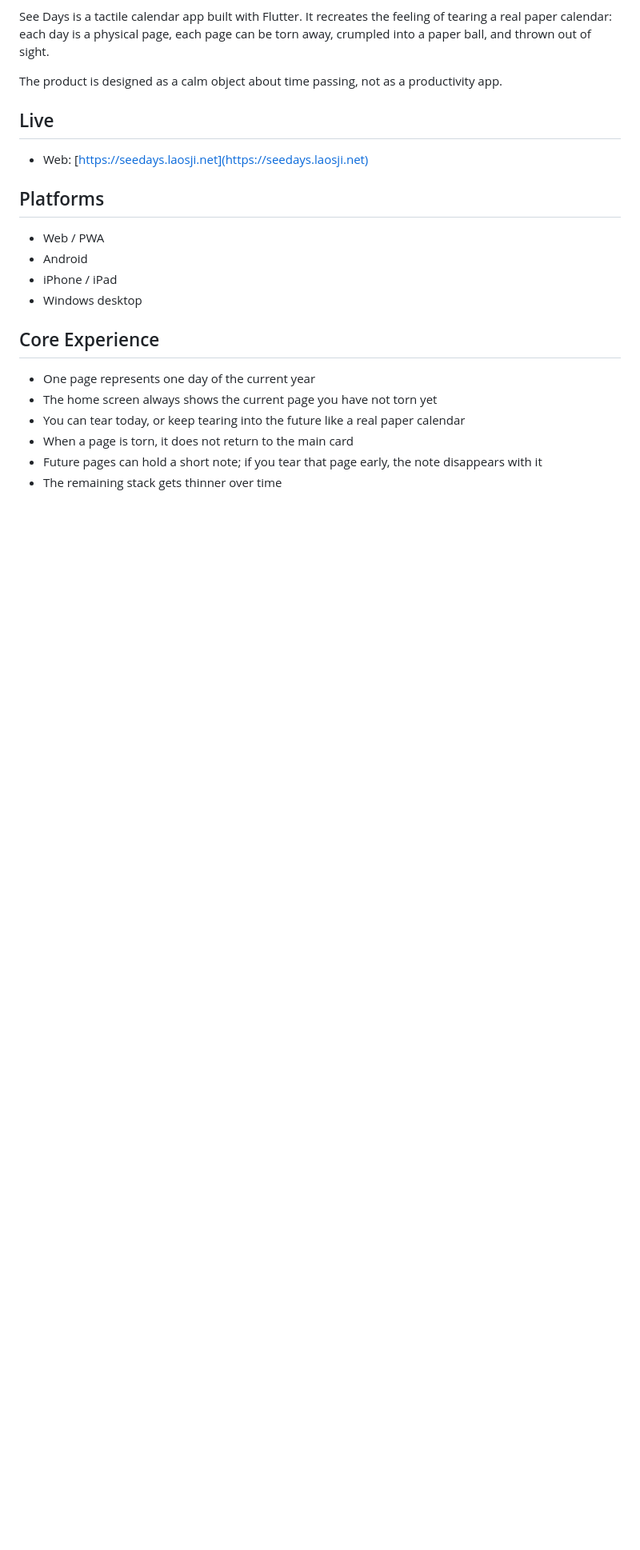
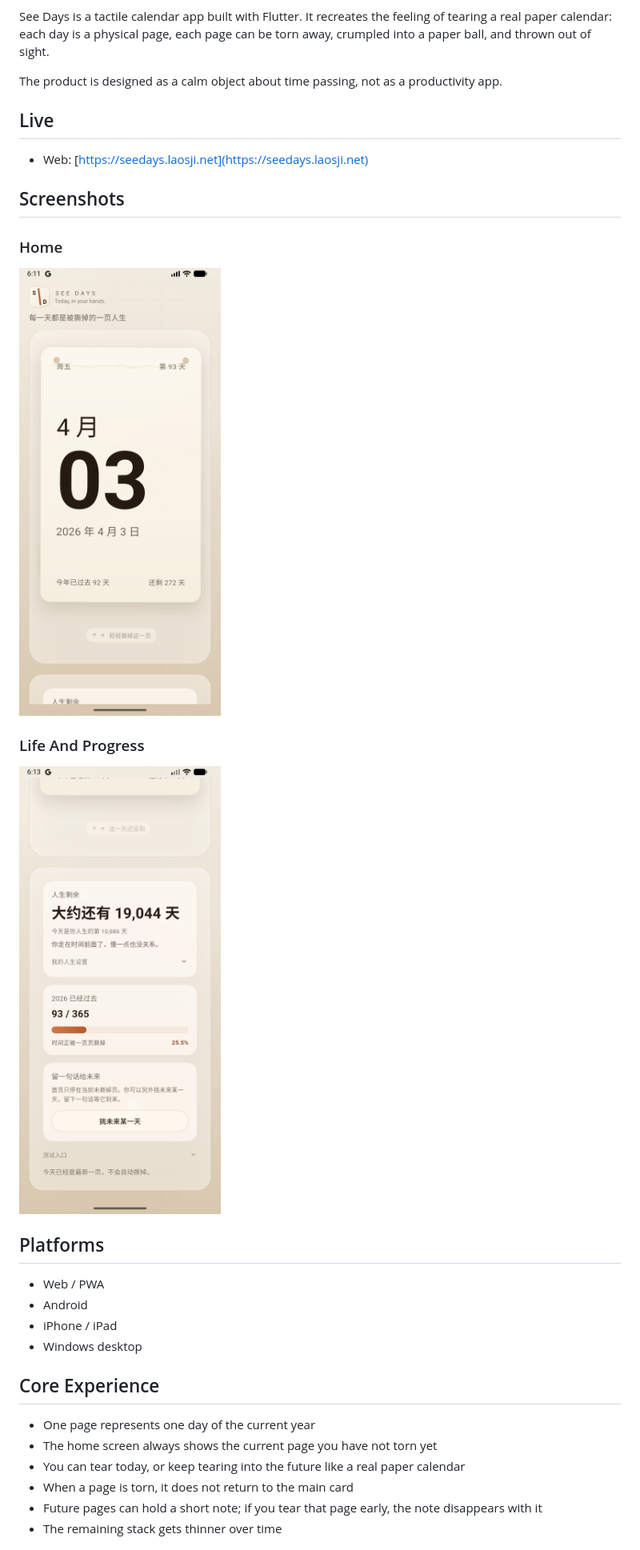
Before and after one commit to laosji/see-days, a Markdown page: README.md, the part around the change printed below. Shown: that part at 80% size. Rendered like a GitHub page; pictures changed too: docs/screenshots/home.png (added), docs/screenshots/panels.png (added); blank space fills up the shorter version.

Commit message:
Add README screenshots and help-wanted note

```diff
--- a/README.md
+++ b/README.md
@@ -10,6 +10,16 @@ The product is designed as a calm object about time passing, not as a productivi
 ## Live
 
 - Web: [https://seedays.laosji.net](https://seedays.laosji.net)
+
+## Screenshots
+
+### Home
+
+![See Days home screen](./docs/screenshots/home.png)
+
+### Life And Progress
+
+![See Days life countdown and yearly progress](./docs/screenshots/panels.png)
 
 ## Platforms
 
```
Also changed, not shown: other parts of README.md (+21 -0 lines).
